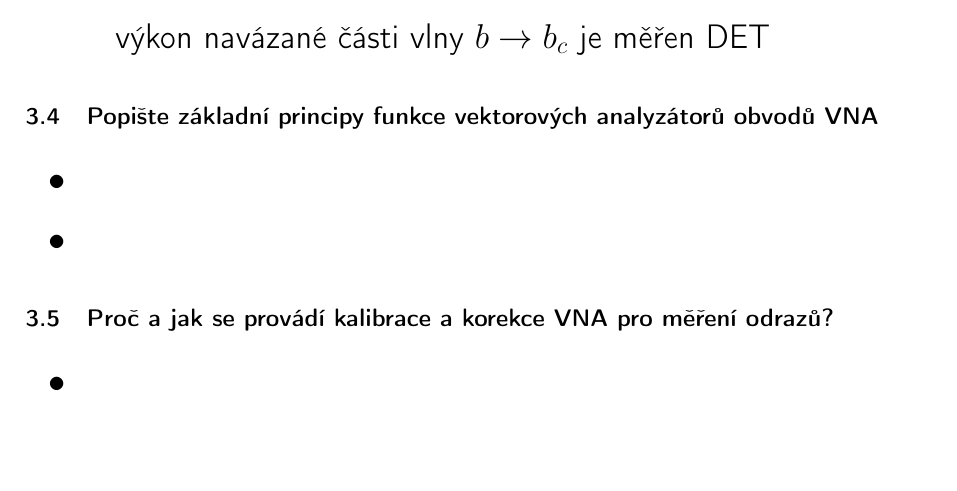
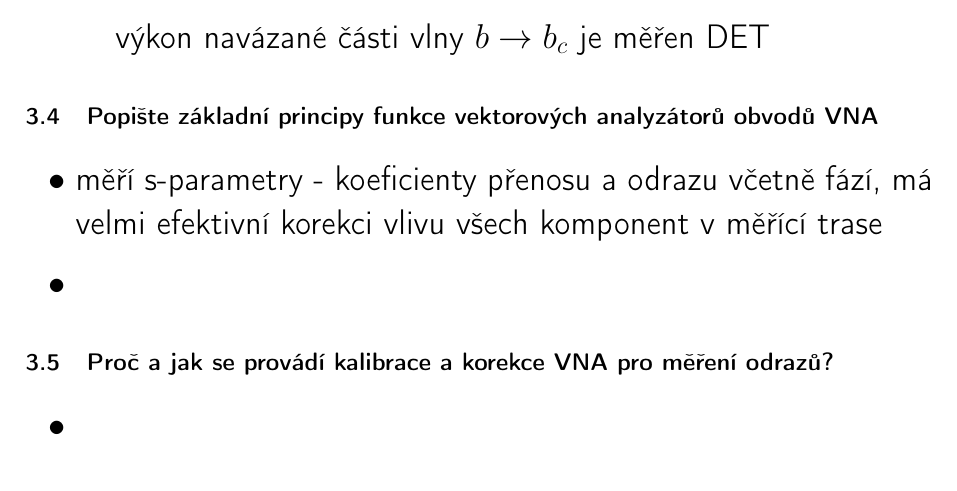
Before and after one commit to amo151/tbk_otazky, a LaTeX document (tbk_edit.tex): part of page 5 of 6, cut so that both start at the same text. Compiled offline with pdfLaTeX.

Commit message:
Hotovo po VNA

```diff
--- a/tbk_edit.tex
+++ b/tbk_edit.tex
@@ -102,7 +102,7 @@
 \end{itemize}
 \subsection{\textbf{Popište základní principy funkce vektorových analyzátorů obvodů VNA}}
 \begin{itemize}
-	\item
+	\item měří s-parametry - koeficienty přenosu a odrazu včetně fází, má velmi efektivní korekci vlivu všech komponent v měřící trase
 	\item
 \end{itemize}
 \subsection{\textbf{Proč a jak se provádí kalibrace a korekce VNA pro měření odrazů?}}
```
